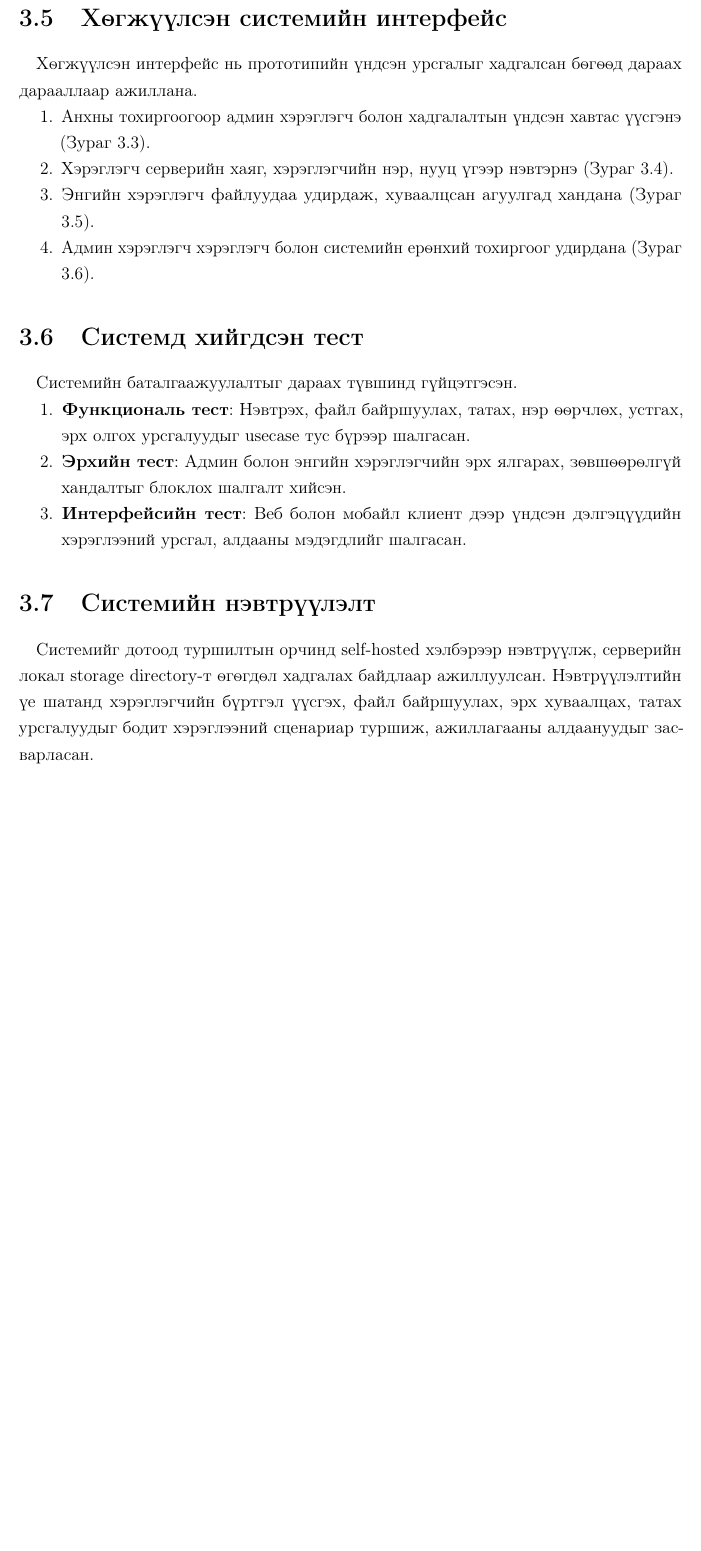
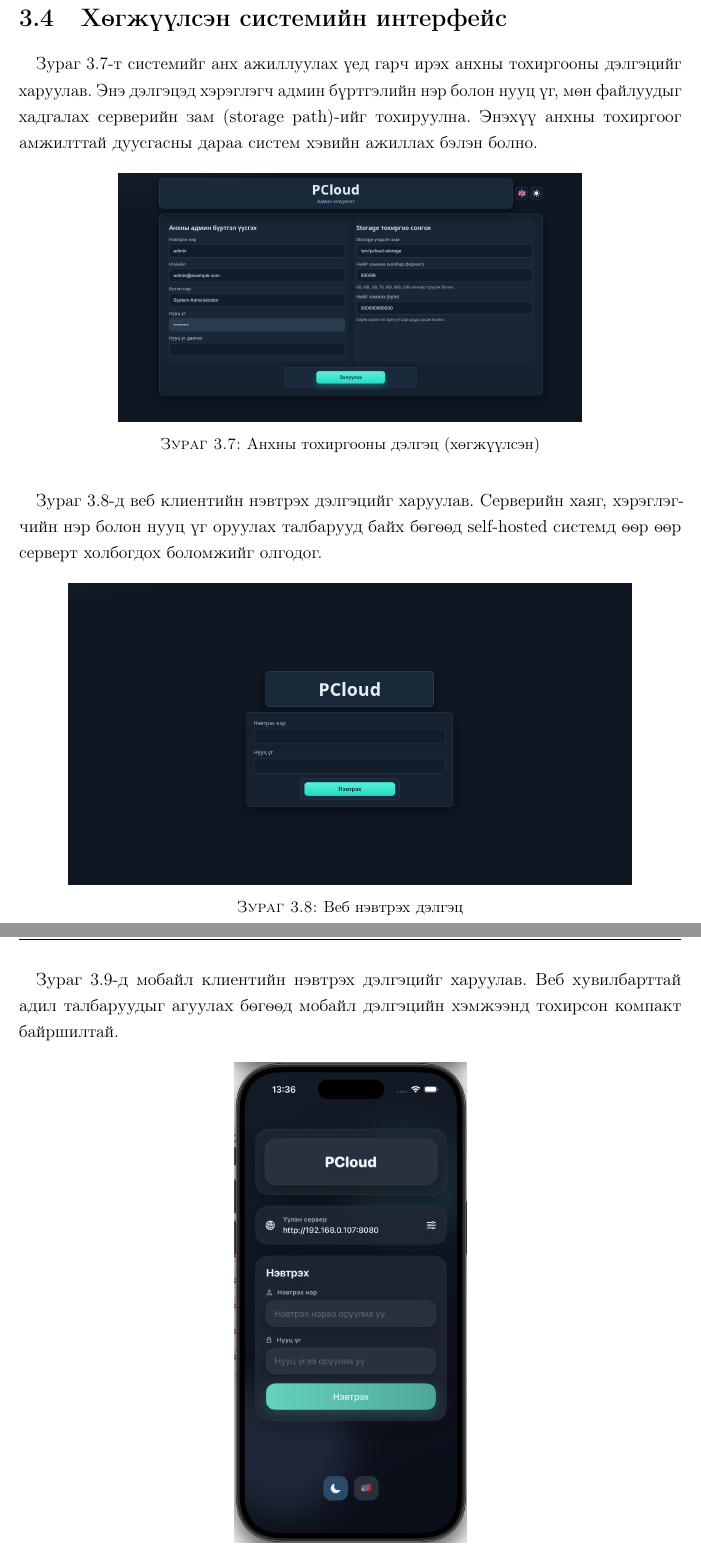
Before and after one commit to altai861/diploma-latex, a LaTeX thesis (main.tex, which reads Chapters/Chapter3.tex): part of page 75 of 82 before the commit and two parts of pages 73 and 74 of 84 after it, the two joined at a grey line, cut so that both start at the same text, the shorter picture padded with empty space. Compiled offline with pdfLaTeX.

Commit message:
added interface images

```diff
--- a/Chapters/Chapter3.tex
+++ b/Chapters/Chapter3.tex
@@ -79,24 +79,31 @@
 \end{figure}
 
 \section{Хөгжүүлсэн системийн интерфейс}
+
 \paragraph{}
-Хөгжүүлсэн интерфейс нь прототипийн үндсэн урсгалыг хадгалсан бөгөөд дараах дарааллаар ажиллана.
-\begin{enumerate}[nosep]
-    \item Анхны тохиргоогоор админ хэрэглэгч болон хадгалалтын үндсэн хавтас үүсгэнэ (Зураг \ref{fig:admin-first-launch}).
-    \item Хэрэглэгч серверийн хаяг, хэрэглэгчийн нэр, нууц үгээр нэвтэрнэ (Зураг \ref{fig:login-screen}).
-    \item Энгийн хэрэглэгч файлуудаа удирдаж, хуваалцсан агуулгад хандана (Зураг \ref{fig:normal-user-homepage}).
-    \item Админ хэрэглэгч хэрэглэгч болон системийн ерөнхий тохиргоог удирдана (Зураг \ref{fig:admin-home-page}).
-\end{enumerate}
+Зураг~\ref{fig:dev-admin-init}-т системийг анх ажиллуулах үед гарч ирэх анхны тохиргооны дэлгэцийг харуулав. Энэ дэлгэцэд хэрэглэгч админ бүртгэлийн нэр болон нууц үг, мөн файлуудыг хадгалах серверийн зам (storage path)-ийг тохируулна. Энэхүү анхны тохиргоог амжилттай дуусгасны дараа систем хэвийн ажиллах бэлэн болно.
 
-\section{Системд хийгдсэн тест}
+\begin{figure}[H]
+    \centering
+    \includegraphics[width=0.70\textwidth]{Figures/chapter3/developed-interfaces/admin-initialize.png}
+    \caption{Анхны тохиргооны дэлгэц (хөгжүүлсэн)}
+    \label{fig:dev-admin-init}
+\end{figure}
+
 \paragraph{}
-Системийн баталгаажуулалтыг дараах түвшинд гүйцэтгэсэн.
-\begin{enumerate}[nosep]
-    \item \textbf{Функциональ тест}: Нэвтрэх, файл байршуулах, татах, нэр өөрчлөх, устгах, эрх олгох урсгалуудыг usecase тус бүрээр шалгасан.
-    \item \textbf{Эрхийн тест}: Админ болон энгийн хэрэглэгчийн эрх ялгарах, зөвшөөрөлгүй хандалтыг блоклох шалгалт хийсэн.
-    \item \textbf{Интерфейсийн тест}: Веб болон мобайл клиент дээр үндсэн дэлгэцүүдийн хэрэглээний урсгал, алдааны мэдэгдлийг шалгасан.
-\end{enumerate}
+Зураг~\ref{fig:dev-login-web}-д веб клиентийн нэвтрэх дэлгэцийг харуулав. Серверийн хаяг, хэрэглэгчийн нэр болон нууц үг оруулах талбарууд байх бөгөөд self-hosted системд өөр өөр серверт холбогдох боломжийг олгодог.
 
-\section{Системийн нэвтрүүлэлт}
+\begin{figure}[H]
+    \centering
+    \includegraphics[width=0.85\textwidth]{Figures/chapter3/developed-interfaces/login.png}
+    \caption{Веб нэвтрэх дэлгэц}
+    \label{fig:dev-login-web}
+\end{figure}
+
 \paragraph{}
-Системийг дотоод туршилтын орчинд self-hosted хэлбэрээр нэвтрүүлж, серверийн локал storage directory-т өгөгдөл хадгалах байдлаар ажиллуулсан. Нэвтрүүлэлтийн үе шатанд хэрэглэгчийн бүртгэл үүсгэх, файл байршуулах, эрх хуваалцах, татах урсгалуудыг бодит хэрэглээний сценариар туршиж, ажиллагааны алдаануудыг засварласан.
+Зураг~\ref{fig:dev-login-mobile}-д мобайл клиентийн нэвтрэх дэлгэцийг харуулав. Веб хувилбарттай адил талбаруудыг агуулах бөгөөд мобайл дэлгэцийн хэмжээнд тохирсон компакт байршилтай.
+
+\begin{figure}[H]
+    \centering
+    \includegraphics[width=0.35\textwidth]{Figures/chapter3/developed-interfaces/mobile-login-page.png}
+    \caption{Мобайл нэвтрэх дэлгэц}
--- a/main.tex
+++ b/main.tex
@@ -76,6 +76,7 @@
    {\endoldverse\egroup}
 
 \usepackage{caption,longtable,ltcaption}
+\usepackage{subcaption}
 \DeclareCaptionJustification{nohyphen}{\hyphenpenalty=10000}
 \captionsetup{justification=nohyphen}
 
```
Also changed, not shown: Figures/chapter3/developed-interfaces/admin-initialize.png (added), Figures/chapter3/developed-interfaces/home-page-dark-mode.png (added), Figures/chapter3/developed-interfaces/home-page-light-mode.png (added), Figures/chapter3/developed-interfaces/login.png (added), Figures/chapter3/developed-interfaces/mobile-home-page-dark-mode.png (added), Figures/chapter3/developed-interfaces/mobile-home-page-light-mode.png (added), Figures/chapter3/developed-interfaces/mobile-login-page.png (added), Figures/chapter3/developed-interfaces/mobile-sidebar.png (added), Chapters/Chapter3.tex (83 more changed lines), 21 other files.
